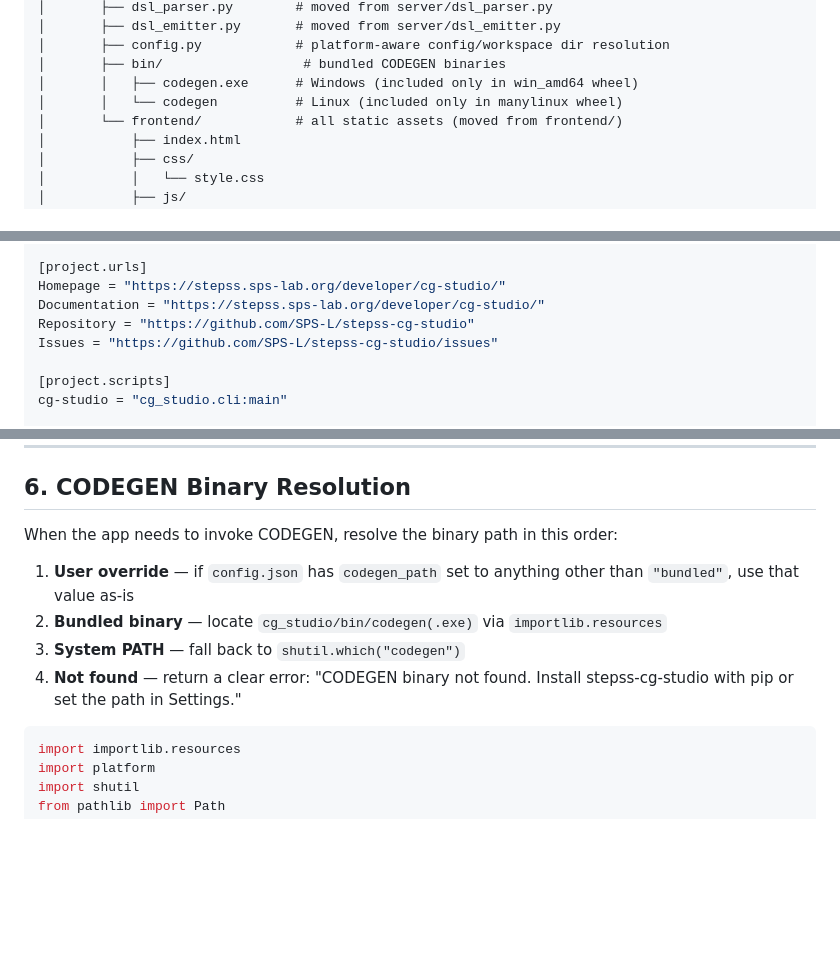
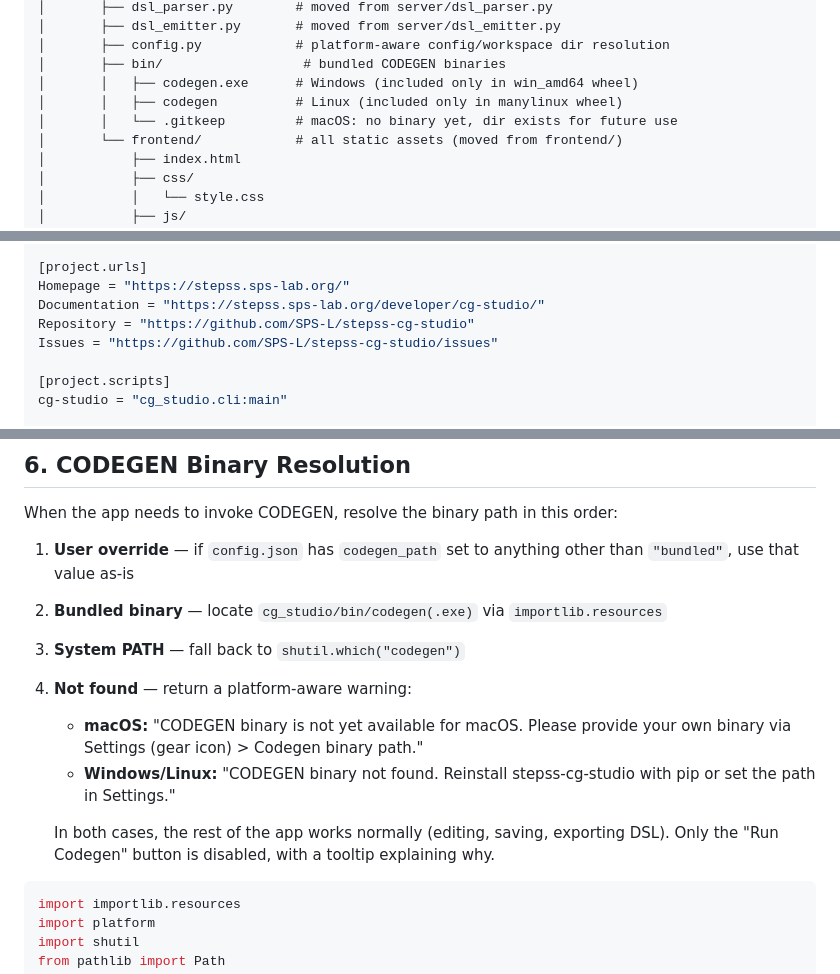
Before and after one commit to SPS-L/stepss-cg-studio, a Markdown page: docs/specs/2026-04-05-pypi-packaging-design.md, 3 parts joined by grey strips. Rendered like a GitHub page; blank space fills up the shorter version.

Commit message:
docs: update packaging spec with macOS placeholder and binary warnings

````diff
--- a/docs/specs/2026-04-05-pypi-packaging-design.md
+++ b/docs/specs/2026-04-05-pypi-packaging-design.md
@@ -65,7 +65,8 @@ stepss-cg-studio/
 │       ├── config.py            # platform-aware config/workspace dir resolution
 │       ├── bin/                  # bundled CODEGEN binaries
 │       │   ├── codegen.exe      # Windows (included only in win_amd64 wheel)
-│       │   └── codegen          # Linux (included only in manylinux wheel)
+│       │   ├── codegen          # Linux (included only in manylinux wheel)
+│       │   └── .gitkeep         # macOS: no binary yet, dir exists for future use
 │       └── frontend/            # all static assets (moved from frontend/)
 │           ├── index.html
 │           ├── css/
@@ -131,7 +132,7 @@ dev = [
 ]
 
 [project.urls]
-Homepage = "https://stepss.sps-lab.org/developer/cg-studio/"
+Homepage = "https://stepss.sps-lab.org/"
 Documentation = "https://stepss.sps-lab.org/developer/cg-studio/"
 Repository = "https://github.com/SPS-L/stepss-cg-studio"
 Issues = "https://github.com/SPS-L/stepss-cg-studio/issues"
@@ -220,7 +221,11 @@ When the app needs to invoke CODEGEN, resolve the binary path in this order:
 1. **User override** — if `config.json` has `codegen_path` set to anything other than `"bundled"`, use that value as-is
 2. **Bundled binary** — locate `cg_studio/bin/codegen(.exe)` via `importlib.resources`
 3. **System PATH** — fall back to `shutil.which("codegen")`
-4. **Not found** — return a clear error: "CODEGEN binary not found. Install stepss-cg-studio with pip or set the path in Settings."
+4. **Not found** — return a platform-aware warning:
+   - **macOS:** "CODEGEN binary is not yet available for macOS. Please provide your own binary via Settings (gear icon) > Codegen binary path."
+   - **Windows/Linux:** "CODEGEN binary not found. Reinstall stepss-cg-studio with pip or set the path in Settings."
+
+   In both cases, the rest of the app works normally (editing, saving, exporting DSL). Only the "Run Codegen" button is disabled, with a tooltip explaining why.
 
 ```python
 import importlib.resources
````
Also changed, not shown: other parts of docs/specs/2026-04-05-pypi-packaging-design.md (+3 -1 lines).
